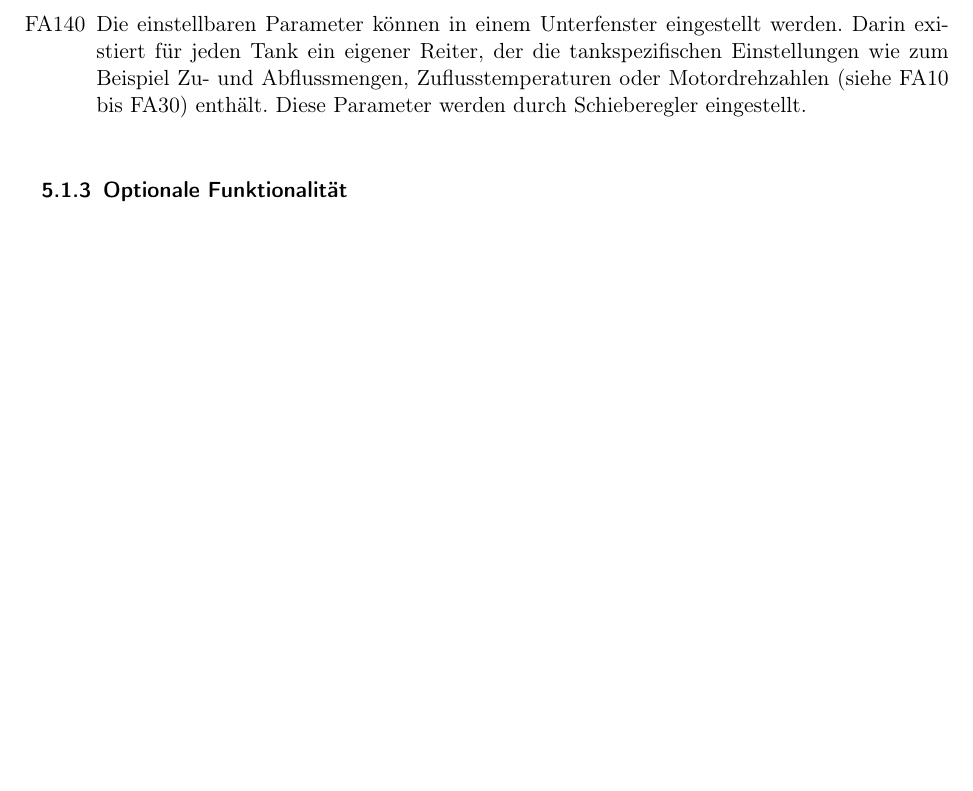
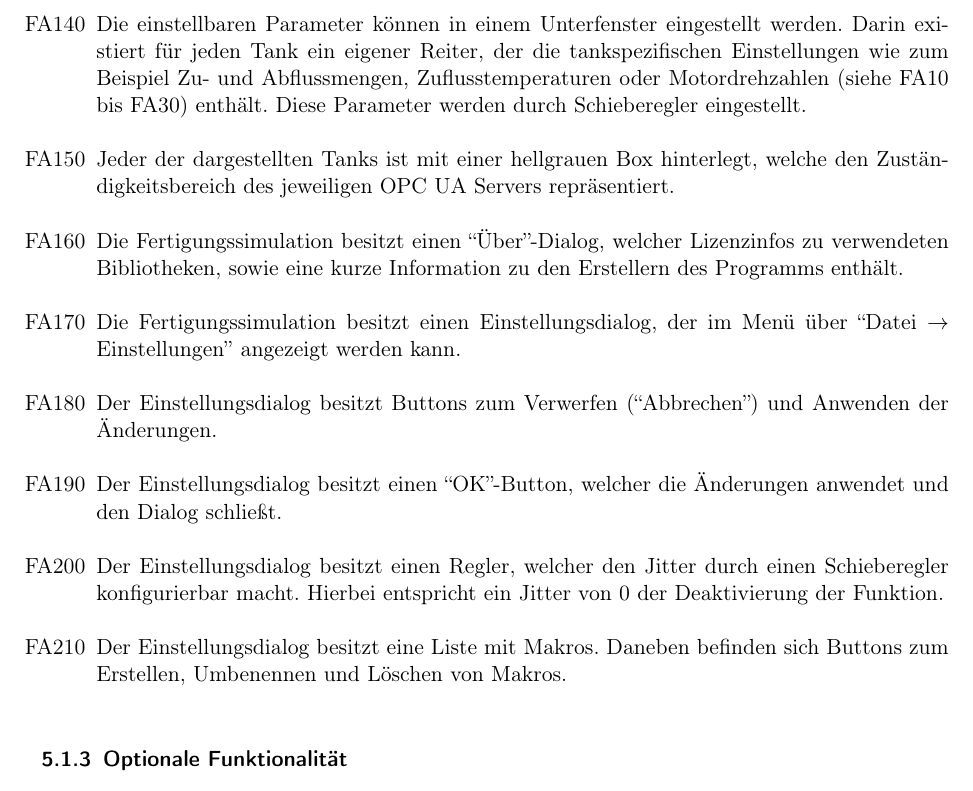
Before and after one commit to ByteHamster/PSE, a LaTeX document (docs/Pflichtenheft.tex): part of page 6 of 14, cut so that both start at the same text, the shorter picture padded with empty space. Compiled offline with pdfLaTeX.

Commit message:
[doc] Added server ui descriptions

```diff
--- a/docs/Pflichtenheft.tex
+++ b/docs/Pflichtenheft.tex
@@ -108,6 +108,15 @@ Die Umdrehungsgeschwindigkeit repräsentiert die Drehzahl des Mischermotors.
 \item[FA140] Die einstellbaren Parameter können in einem Unterfenster eingestellt werden. Darin existiert für jeden Tank ein eigener Reiter, der die
 tankspezifischen Einstellungen wie zum Beispiel Zu- und Abflussmengen, Zuflusstemperaturen oder Motordrehzahlen (siehe FA10 bis FA30) enthält.
 Diese Parameter werden durch Schieberegler eingestellt.
+\item[FA150] Jeder der dargestellten Tanks ist mit einer hellgrauen Box hinterlegt, welche den Zuständigkeitsbereich des jeweiligen OPC UA Servers repräsentiert.
+\item[FA160] Die Fertigungssimulation besitzt einen ``Über''-Dialog, welcher Lizenzinfos zu verwendeten Bibliotheken,
+  sowie eine kurze Information zu den Erstellern des Programms enthält.
+\item[FA170] Die Fertigungssimulation besitzt einen Einstellungsdialog, der im Menü über ``Datei $\rightarrow$ Einstellungen'' angezeigt werden kann.
+\item[FA180] Der Einstellungsdialog besitzt Buttons zum Verwerfen (``Abbrechen'') und Anwenden der Änderungen.
+\item[FA190] Der Einstellungsdialog besitzt einen ``OK''-Button, welcher die Änderungen anwendet und den Dialog schließt.
+\item[FA200] Der Einstellungsdialog besitzt einen Regler, welcher den \gls{Jitter} durch einen Schieberegler konfigurierbar macht.
+  Hierbei entspricht ein \gls{Jitter} von 0 der Deaktivierung der Funktion.
+\item[FA210] Der Einstellungsdialog besitzt eine Liste mit \glspl{Makro}. Daneben befinden sich Buttons zum Erstellen, Umbenennen und Löschen von \glspl{Makro}.
 \end{enumerate}
 
 \subsubsection{Optionale Funktionalität}
```
Also changed, not shown: docs/Pflichtenheft.tex (4 more changed lines).
